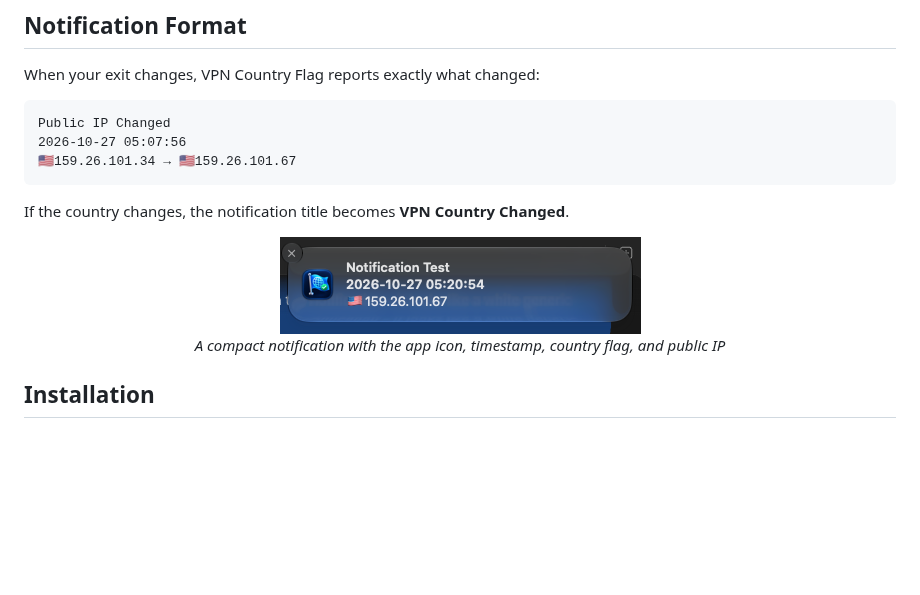
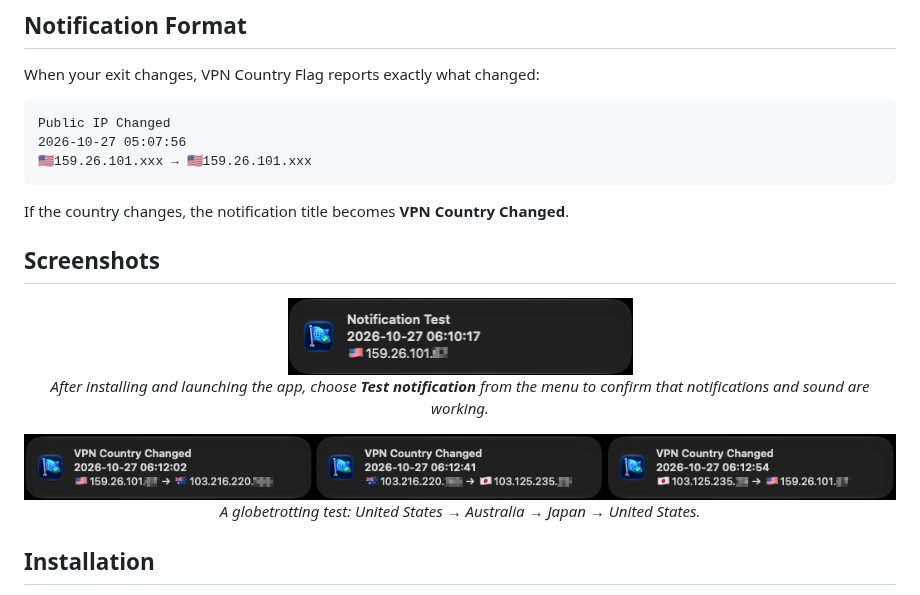
Before and after one commit to steveshannon/VPN-Country-Flag, a Markdown page: README.md, the part around the change. GitHub-like rendering; pictures changed too: Screenshots/notification.png (deleted), Screenshots/vpn-country-flag-globetrotter.png (added), Screenshots/vpn-country-flag-test-notification.png (added); blank space fills up the shorter version.

Commit message:
Update README screenshots

````diff
--- a/README.md
+++ b/README.md
@@ -49,14 +49,21 @@ When your exit changes, VPN Country Flag reports exactly what changed:
 ```text
 Public IP Changed
 2026-10-27 05:07:56
-🇺🇸159.26.101.34 → 🇺🇸159.26.101.67
+🇺🇸159.26.101.xxx → 🇺🇸159.26.101.xxx
 ```
 
 If the country changes, the notification title becomes **VPN Country Changed**.
 
+## Screenshots
+
 <p align="center">
-  <img src="Screenshots/notification.png" alt="VPN Country Flag notification with timestamp and public IP" width="361">
-  <br><em>A compact notification with the app icon, timestamp, country flag, and public IP</em>
+  <img src="Screenshots/vpn-country-flag-test-notification.png" alt="VPN Country Flag test notification" width="345">
+  <br><em>After installing and launching the app, choose <strong>Test notification</strong> from the menu to confirm that notifications and sound are working.</em>
+</p>
+
+<p align="center">
+  <img src="Screenshots/vpn-country-flag-globetrotter.png" alt="VPN Country Flag showing United States, Australia, Japan, and United States exit changes" width="1047">
+  <br><em>A globetrotting test: United States → Australia → Japan → United States.</em>
 </p>
 
 ## Installation
````
